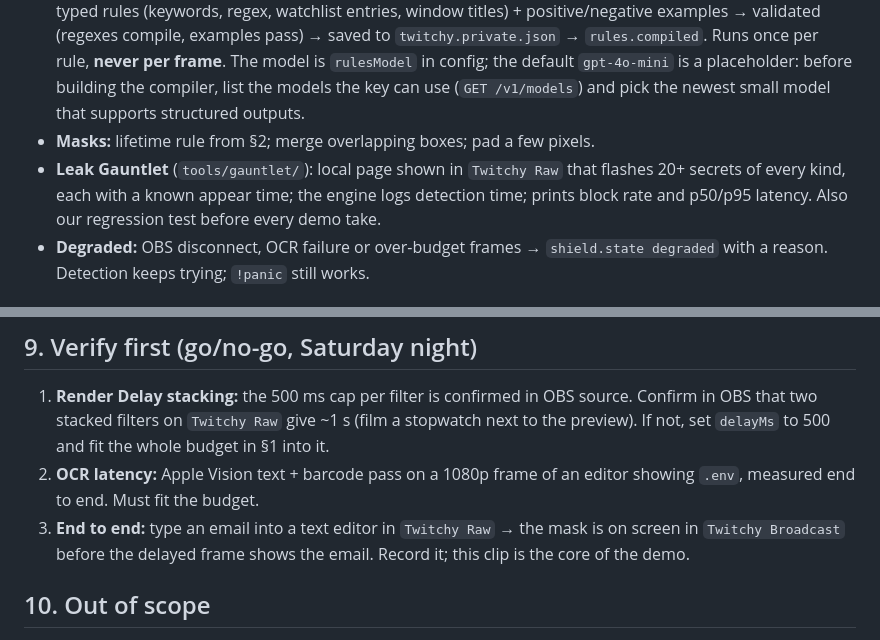
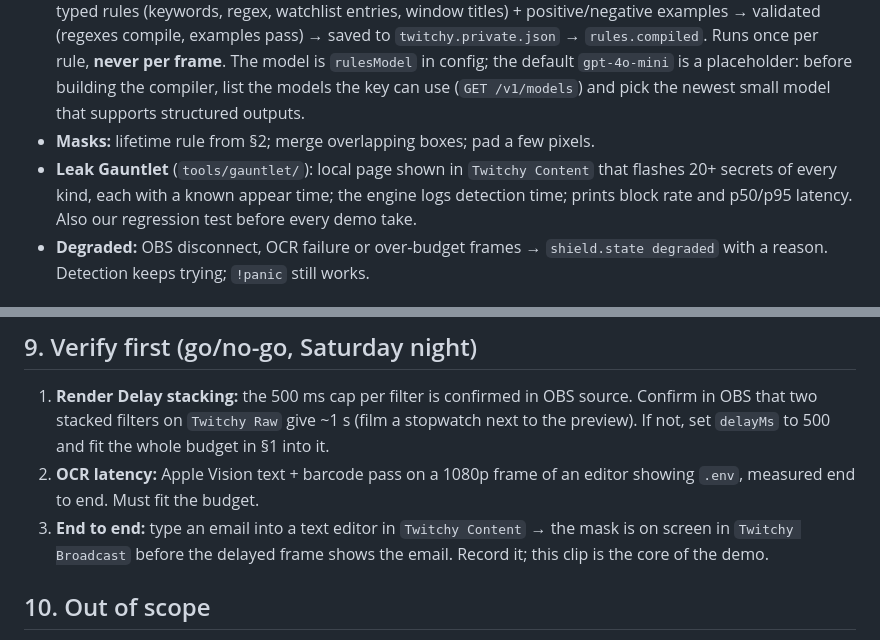
Before and after one commit to ZakariaShahruri/Codex-x-TwitchCon-Hackathon, a Markdown page: docs/architecture.md, 2 parts joined by grey strips. Drawn GitHub-style.

```diff
--- a/docs/architecture.md
+++ b/docs/architecture.md
@@ -134,7 +135,7 @@ Defined in `src/shared/events.ts`. The tracks talk **only** through these events
   - Tier 2: `phone` · `card` (13–19 digits, Luhn-checked) · `ip` (public IPv4/IPv6) · `seed_phrase` (≥ 12 consecutive BIP39 words) · `qr_code` (any QR; masks the whole code) · `watchlist` (normalized, fuzzy to tolerate OCR errors) · `custom_rule` (compiled rules)
 - **Rules compiler** (`src/shield/rules/`): plain-English rule → an OpenAI model with structured output → typed rules (keywords, regex, watchlist entries, window titles) + positive/negative examples → validated (regexes compile, examples pass) → saved to `twitchy.private.json` → `rules.compiled`. Runs once per rule, **never per frame**. The model is `rulesModel` in config; the default `gpt-4o-mini` is a placeholder: before building the compiler, list the models the key can use (`GET /v1/models`) and pick the newest small model that supports structured outputs.
 - **Masks:** lifetime rule from §2; merge overlapping boxes; pad a few pixels.
-- **Leak Gauntlet** (`tools/gauntlet/`): local page shown in `Twitchy Raw` that flashes 20+ secrets of every kind, each with a known appear time; the engine logs detection time; prints block rate and p50/p95 latency. Also our regression test before every demo take.
+- **Leak Gauntlet** (`tools/gauntlet/`): local page shown in `Twitchy Content` that flashes 20+ secrets of every kind, each with a known appear time; the engine logs detection time; prints block rate and p50/p95 latency. Also our regression test before every demo take.
 - **Degraded:** OBS disconnect, OCR failure or over-budget frames → `shield.state degraded` with a reason. Detection keeps trying; `!panic` still works.
 
 ## 6. Track B: Twitch + Twitchy (Salina)
@@ -175,7 +176,7 @@ Defined in `src/shared/events.ts`. The tracks talk **only** through these events
 
 1. **Render Delay stacking:** the 500 ms cap per filter is confirmed in OBS source. Confirm in OBS that two stacked filters on `Twitchy Raw` give ~1 s (film a stopwatch next to the preview). If not, set `delayMs` to 500 and fit the whole budget in §1 into it.
 2. **OCR latency:** Apple Vision text + barcode pass on a 1080p frame of an editor showing `.env`, measured end to end. Must fit the budget.
-3. **End to end:** type an email into a text editor in `Twitchy Raw` → the mask is on screen in `Twitchy Broadcast` before the delayed frame shows the email. Record it; this clip is the core of the demo.
+3. **End to end:** type an email into a text editor in `Twitchy Content` → the mask is on screen in `Twitchy Broadcast` before the delayed frame shows the email. Record it; this clip is the core of the demo.
 
 ## 10. Out of scope
 
```
Also changed, not shown: other parts of docs/architecture.md (+5 -4 lines).
